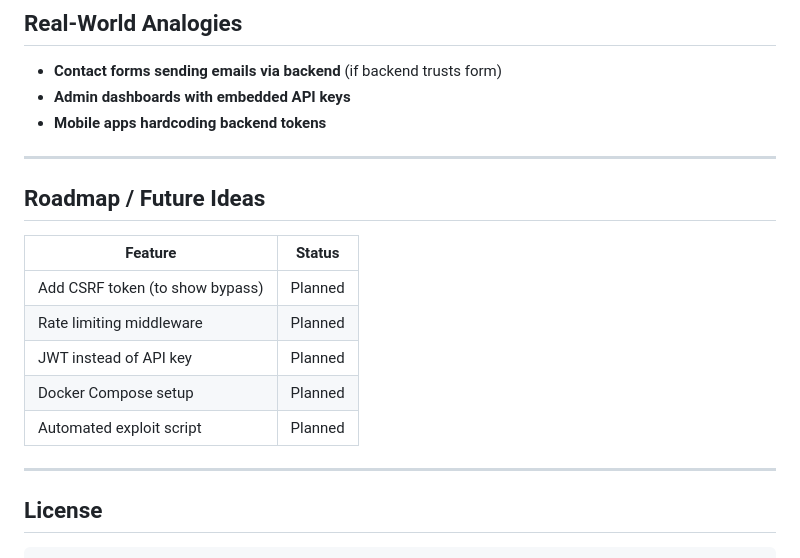
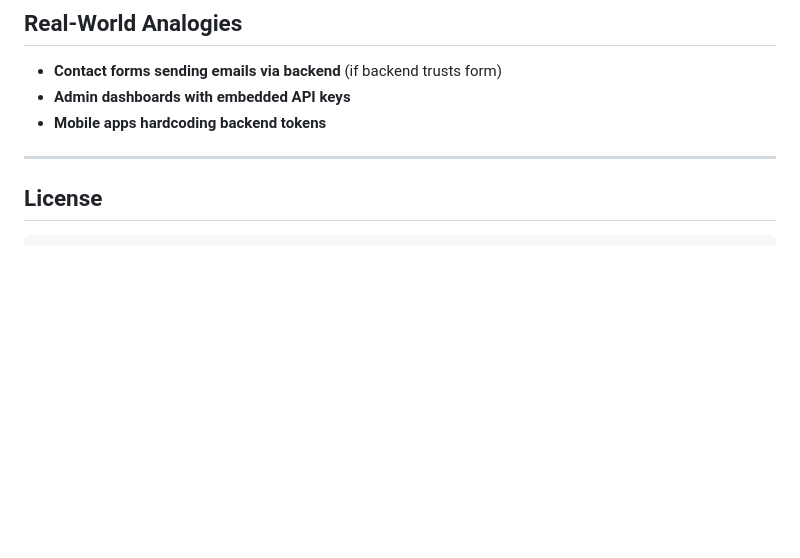
Before and after one commit to mmycin/Frontend-Proxy-Bypass, a Markdown page: README.md, the part around the change. GitHub-like rendering; blank space fills up the shorter version.

Commit message:
Remove roadmap and future ideas from README
Removed the roadmap section and its planned features from the README.

```diff
--- a/README.md
+++ b/README.md
@@ -295,17 +295,6 @@ This PoC teaches:
 
 ---
 
-## Roadmap / Future Ideas
-
-| Feature | Status |
-|-------|--------|
-| Add CSRF token (to show bypass) | Planned |
-| Rate limiting middleware | Planned |
-| JWT instead of API key | Planned |
-| Docker Compose setup | Planned |
-| Automated exploit script | Planned |
-
----
 
 ## License
 
```
